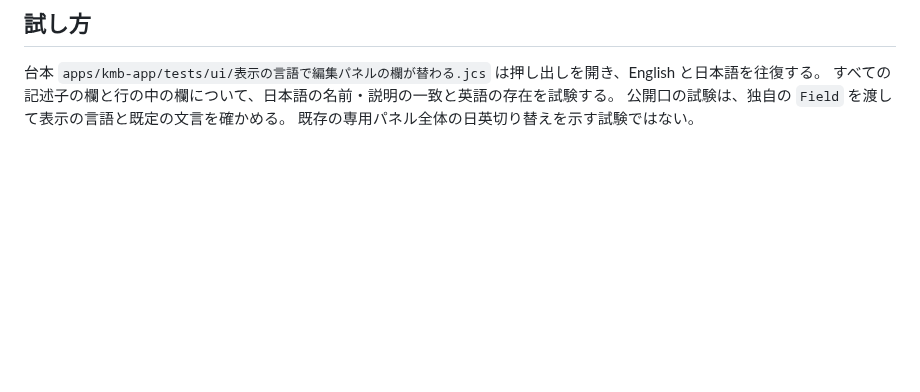
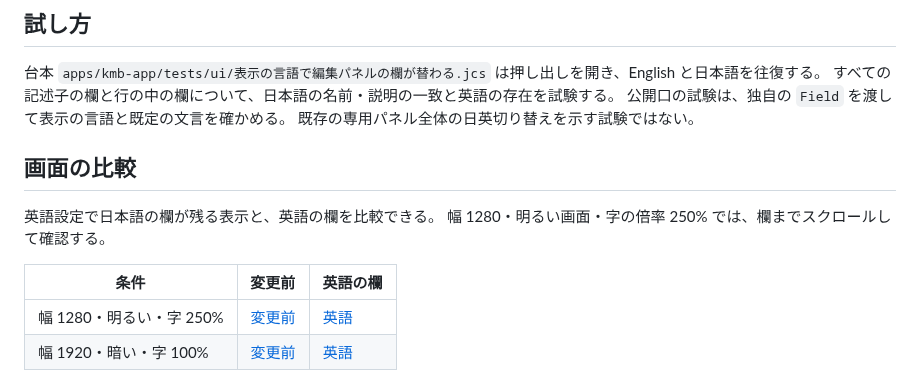
Before and after one commit to Kie610/kie-monobench, a Markdown page: docs/機能/2026-10-27-編集パネルの欄の日英-cdx008.md, the part around the change. Drawn GitHub-style; blank space fills up the shorter version.

```diff
--- a/docs/機能/2026-10-27-編集パネルの欄の日英-cdx008.md
+++ b/docs/機能/2026-10-27-編集パネルの欄の日英-cdx008.md
@@ -22,3 +22,13 @@
 すべての記述子の欄と行の中の欄について、日本語の名前・説明の一致と英語の存在を試験する。
 公開口の試験は、独自の `Field` を渡して表示の言語と既定の文言を確かめる。
 既存の専用パネル全体の日英切り替えを示す試験ではない。
+
+## 画面の比較
+
+英語設定で日本語の欄が残る表示と、英語の欄を比較できる。
+幅 1280・明るい画面・字の倍率 250% では、欄までスクロールして確認する。
+
+| 条件 | 変更前 | 英語の欄 |
+|---|---|---|
+| 幅 1280・明るい・字 250% | [変更前](../screenshots/field-text-before-1280-light-250-cdx008.png) | [英語](../screenshots/field-text-after-1280-light-250-cdx008.png) |
+| 幅 1920・暗い・字 100% | [変更前](../screenshots/field-text-before-1920-dark-100-cdx008.png) | [英語](../screenshots/field-text-after-1920-dark-100-cdx008.png) |
```
Also changed, not shown: docs/screenshots/field-text-after-1280-light-250-cdx008.png (added), docs/screenshots/field-text-after-1920-dark-100-cdx008.png (added), docs/screenshots/field-text-before-1280-light-250-cdx008.png (added), docs/screenshots/field-text-before-1920-dark-100-cdx008.png (added), 10 other files.
